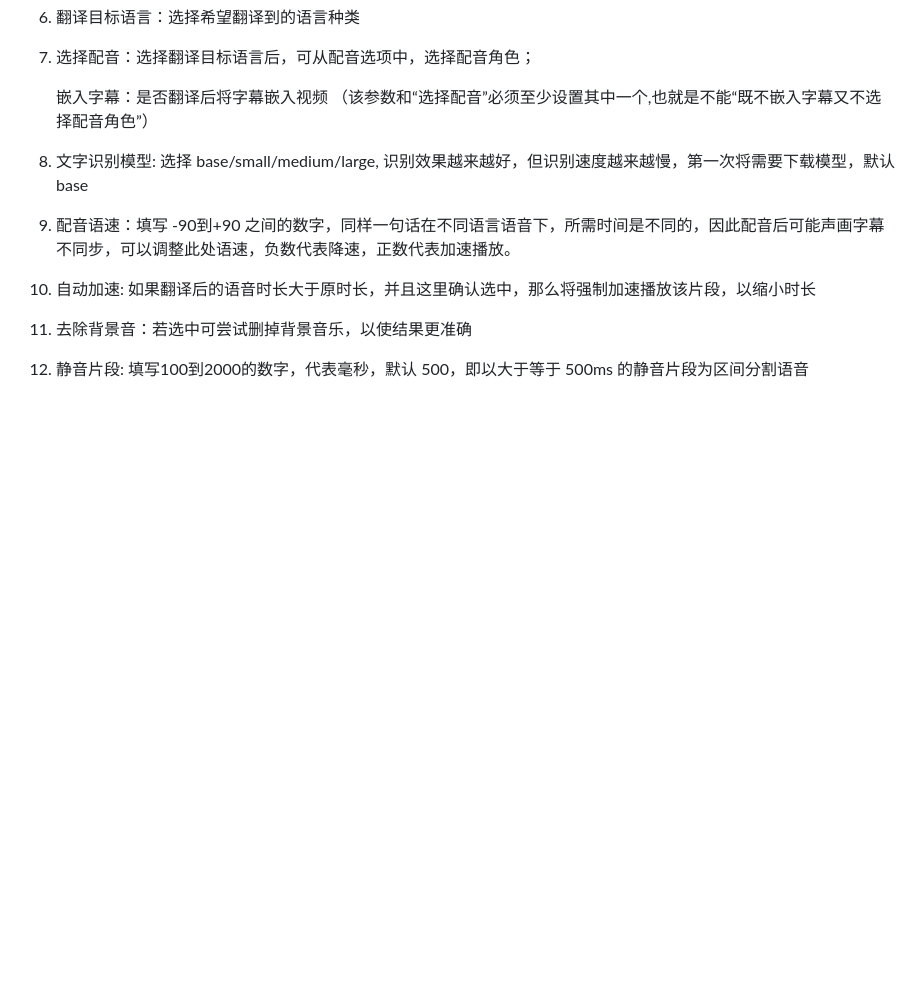
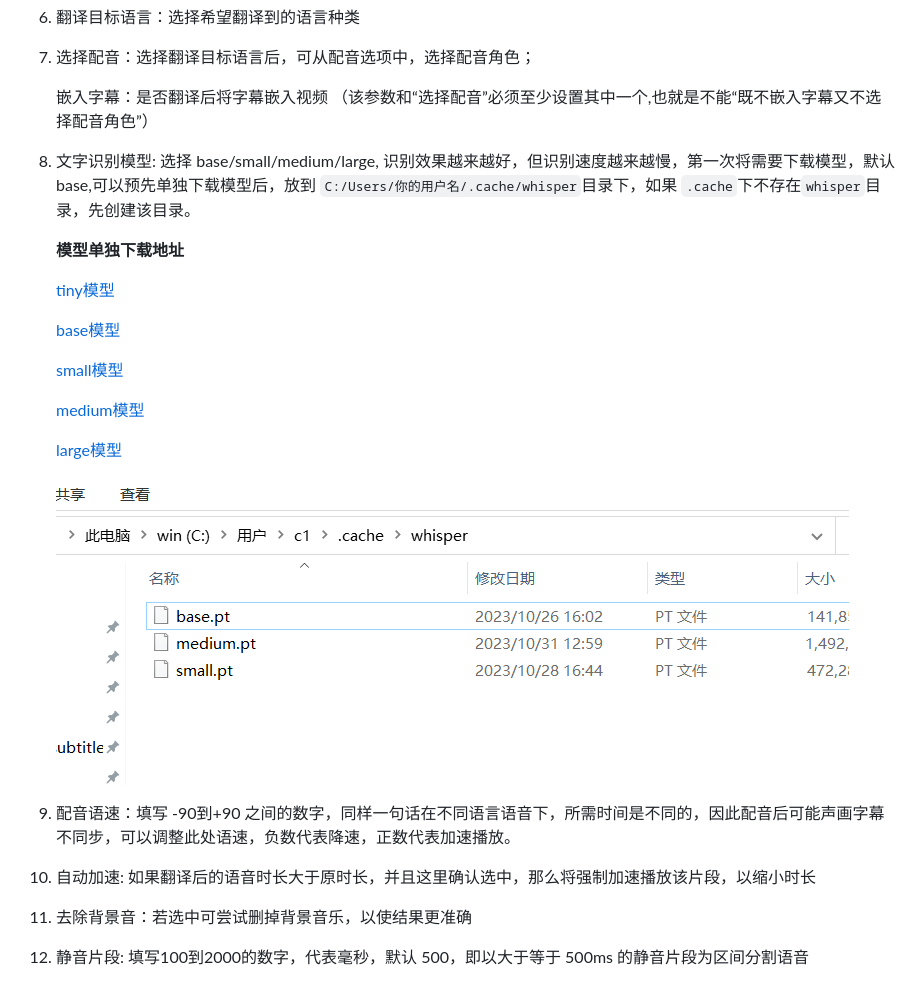
Before and after one commit to jianchang512/pyvideotrans, a Markdown page: README.md, the part around the change. GitHub-like rendering; pictures changed too: images/download.png (added); blank space fills up the shorter version.

```diff
--- a/README.md
+++ b/README.md
@@ -22,7 +22,26 @@ https://github.com/jianchang512/pyvideotrans/assets/3378335/27af2313-1717-43c2-9
 6. 选择配音：选择翻译目标语言后，可从配音选项中，选择配音角色；
 
    嵌入字幕：是否翻译后将字幕嵌入视频 （该参数和“选择配音”必须至少设置其中一个,也就是不能“既不嵌入字幕又不选择配音角色”）
-7. 文字识别模型: 选择 base/small/medium/large, 识别效果越来越好，但识别速度越来越慢，第一次将需要下载模型，默认 base
+7. 文字识别模型: 选择 base/small/medium/large, 识别效果越来越好，但识别速度越来越慢，第一次将需要下载模型，默认 base,可以预先单独下载模型后，放到 `C:/Users/你的用户名/.cache/whisper`目录下，如果 `.cache`下不存在`whisper`目录，先创建该目录。
+
+   **模型单独下载地址**
+
+
+    [tiny模型](https://openaipublic.azureedge.net/main/whisper/models/65147644a518d12f04e32d6f3b26facc3f8dd46e5390956a9424a650c0ce22b9/tiny.pt)
+
+    [base模型](https://openaipublic.azureedge.net/main/whisper/models/ed3a0b6b1c0edf879ad9b11b1af5a0e6ab5db9205f891f668f8b0e6c6326e34e/base.pt)
+
+    [small模型](https://openaipublic.azureedge.net/main/whisper/models/9ecf779972d90ba49c06d968637d720dd632c55bbf19d441fb42bf17a411e794/small.pt)
+
+    [medium模型](https://openaipublic.azureedge.net/main/whisper/models/345ae4da62f9b3d59415adc60127b97c714f32e89e936602e85993674d08dcb1/medium.pt)
+
+    [large模型](https://openaipublic.azureedge.net/main/whisper/models/e4b87e7e0bf463eb8e6956e646f1e277e901512310def2c24bf0e11bd3c28e9a/large.pt)
+
+   ![正确的存放目录](./images/download.png)
+
+
+
+
 8. 配音语速：填写 -90到+90 之间的数字，同样一句话在不同语言语音下，所需时间是不同的，因此配音后可能声画字幕不同步，可以调整此处语速，负数代表降速，正数代表加速播放。
 9. 自动加速: 如果翻译后的语音时长大于原时长，并且这里确认选中，那么将强制加速播放该片段，以缩小时长
 10. 去除背景音：若选中可尝试删掉背景音乐，以使结果更准确
```
Also changed, not shown: README_ENG.md (+20 -0 lines), 4 other files.
